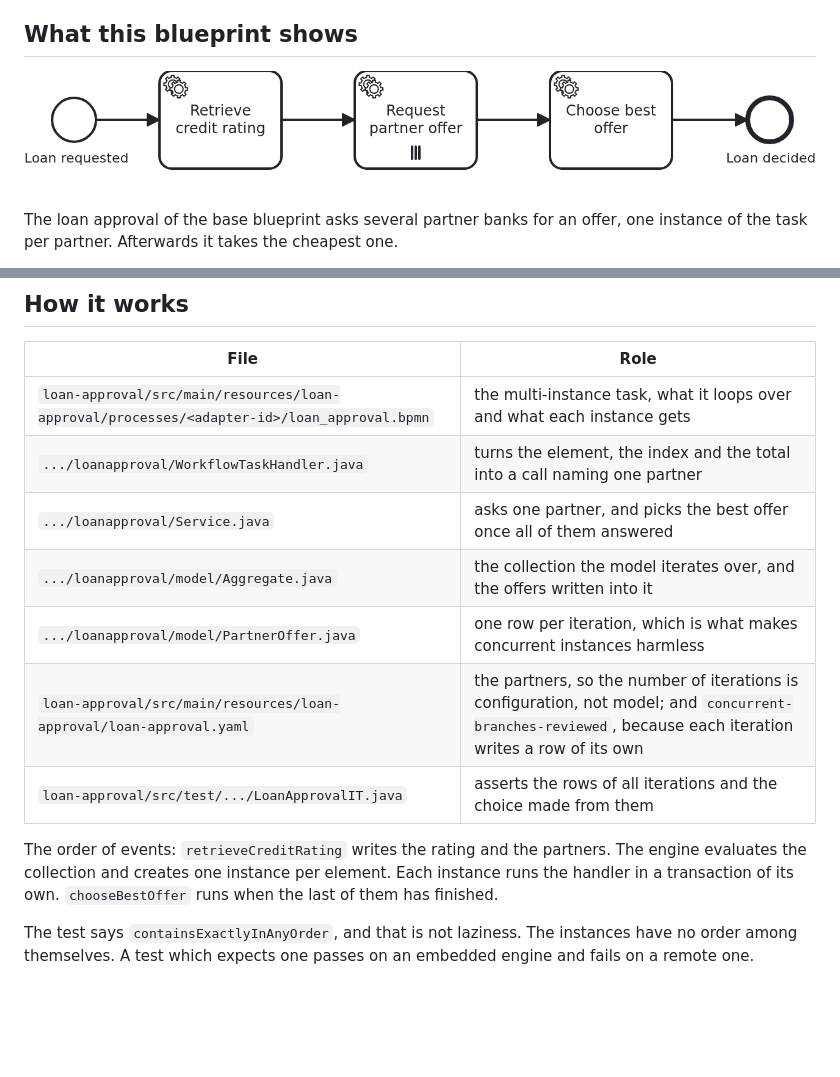
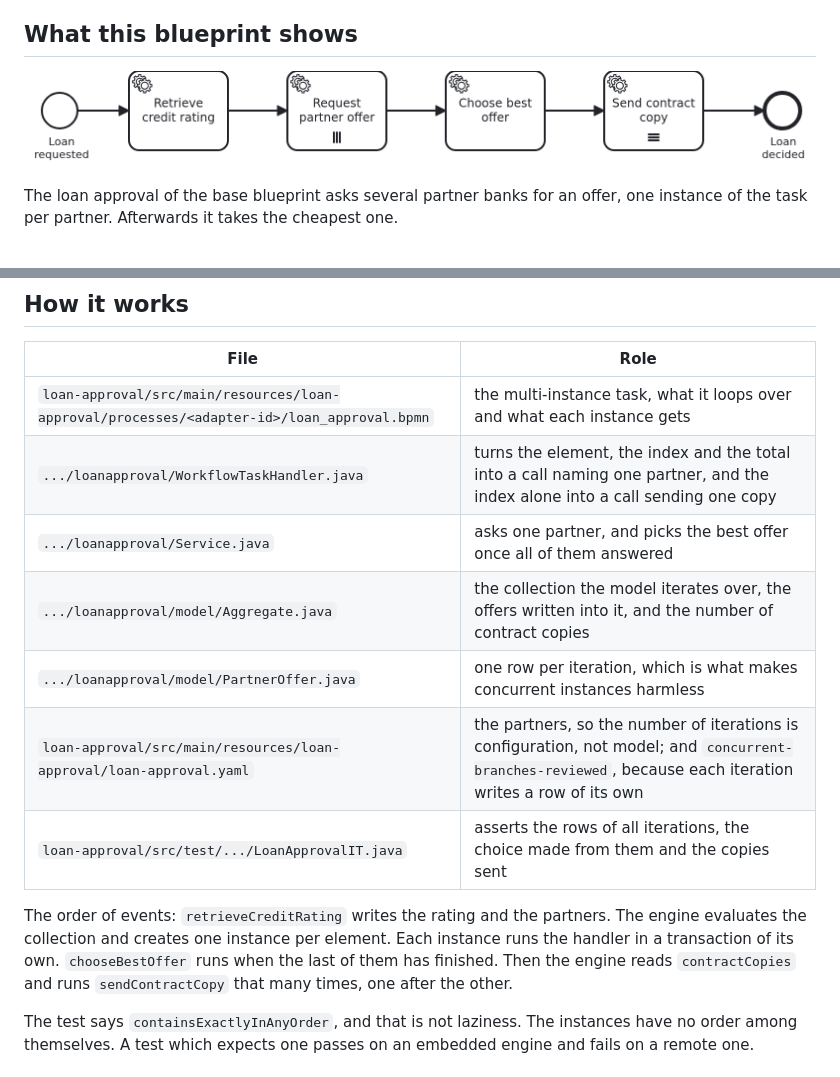
Before and after one commit to vanillabp-blueprints/bpmn-multi-instance-task-springboot, a Markdown page: README.md, 2 parts joined by grey strips. Rendered like a GitHub page; pictures changed too: docs/loan_approval.png; blank space fills up the shorter version.

```diff
--- a/README.md
+++ b/README.md
@@ -196,16 +236,18 @@ to log in is in the
 |                                            File                                            |                                                                           Role                                                                            |
 |--------------------------------------------------------------------------------------------|-----------------------------------------------------------------------------------------------------------------------------------------------------------|
 | `loan-approval/src/main/resources/loan-approval/processes/<adapter-id>/loan_approval.bpmn` | the multi-instance task, what it loops over and what each instance gets                                                                                   |
-| `.../loanapproval/WorkflowTaskHandler.java`                                                | turns the element, the index and the total into a call naming one partner                                                                                 |
+| `.../loanapproval/WorkflowTaskHandler.java`                                                | turns the element, the index and the total into a call naming one partner, and the index alone into a call sending one copy                               |
 | `.../loanapproval/Service.java`                                                            | asks one partner, and picks the best offer once all of them answered                                                                                      |
-| `.../loanapproval/model/Aggregate.java`                                                    | the collection the model iterates over, and the offers written into it                                                                                    |
+| `.../loanapproval/model/Aggregate.java`                                                    | the collection the model iterates over, the offers written into it, and the number of contract copies                                                     |
 | `.../loanapproval/model/PartnerOffer.java`                                                 | one row per iteration, which is what makes concurrent instances harmless                                                                                  |
 | `loan-approval/src/main/resources/loan-approval/loan-approval.yaml`                        | the partners, so the number of iterations is configuration, not model; and `concurrent-branches-reviewed`, because each iteration writes a row of its own |
-| `loan-approval/src/test/.../LoanApprovalIT.java`                                           | asserts the rows of all iterations and the choice made from them                                                                                          |
+| `loan-approval/src/test/.../LoanApprovalIT.java`                                           | asserts the rows of all iterations, the choice made from them and the copies sent                                                                         |
 
 The order of events: `retrieveCreditRating` writes the rating and the partners. The engine
 evaluates the collection and creates one instance per element. Each instance runs the handler
-in a transaction of its own. `chooseBestOffer` runs when the last of them has finished.
+in a transaction of its own. `chooseBestOffer` runs when the last of them has finished. Then
+the engine reads `contractCopies` and runs `sendContractCopy` that many times, one after the
+other.
 
 The test says `containsExactlyInAnyOrder`, and that is not laziness. The instances have no
 order among themselves. A test which expects one passes on an embedded engine and fails on a
```
Also changed, not shown: other parts of README.md (+51 -11 lines), AGENTS.md (+12 -2 lines), 9 other files.
